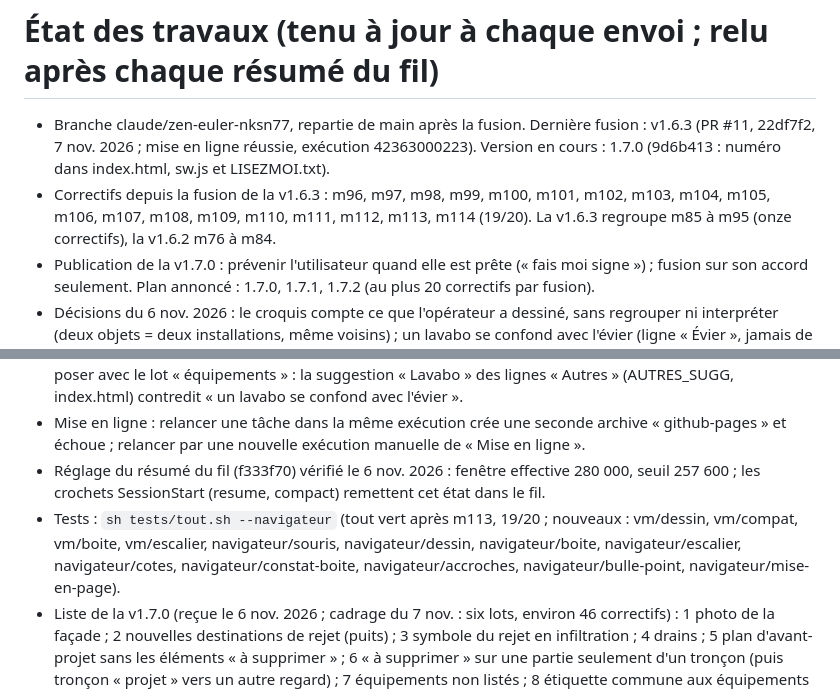
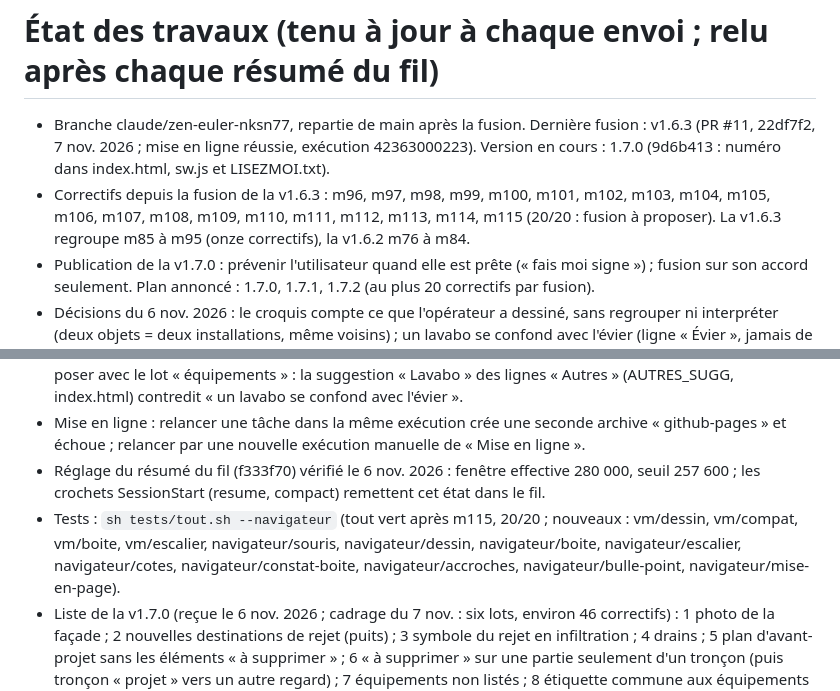
Before and after one commit to vava89/vede-environnement, a Markdown page: .claude/etat-travaux.md, 2 parts joined by grey strips. GitHub-like rendering.

Commit message:
État des travaux : m115 fait (20/20), batterie verte, PR de la v1.7.0 à créer
Co-Authored-By: Claude Opus 5.5 <noreply@anthropic.com>
Claude-Session: https://claude.ai/code/session_014Tmvu7pezT8xhsNifpP4Ly

```diff
--- a/.claude/etat-travaux.md
+++ b/.claude/etat-travaux.md
@@ -1,6 +1,6 @@
 # État des travaux (tenu à jour à chaque envoi ; relu après chaque résumé du fil)
 - Branche claude/zen-euler-nksn77, repartie de main après la fusion. Dernière fusion : v1.6.3 (PR #11, 22df7f2, 7 nov. 2026 ; mise en ligne réussie, exécution 42363000223). Version en cours : 1.7.0 (9d6b413 : numéro dans index.html, sw.js et LISEZMOI.txt).
-- Correctifs depuis la fusion de la v1.6.3 : m96, m97, m98, m99, m100, m101, m102, m103, m104, m105, m106, m107, m108, m109, m110, m111, m112, m113, m114 (19/20). La v1.6.3 regroupe m85 à m95 (onze correctifs), la v1.6.2 m76 à m84.
+- Correctifs depuis la fusion de la v1.6.3 : m96, m97, m98, m99, m100, m101, m102, m103, m104, m105, m106, m107, m108, m109, m110, m111, m112, m113, m114, m115 (20/20 : fusion à proposer). La v1.6.3 regroupe m85 à m95 (onze correctifs), la v1.6.2 m76 à m84.
 - Publication de la v1.7.0 : prévenir l'utilisateur quand elle est prête (« fais moi signe ») ; fusion sur son accord seulement. Plan annoncé : 1.7.0, 1.7.1, 1.7.2 (au plus 20 correctifs par fusion).
 - Décisions du 6 nov. 2026 : le croquis compte ce que l'opérateur a dessiné, sans regrouper ni interpréter (deux objets = deux installations, même voisins) ; un lavabo se confond avec l'évier (ligne « Évier », jamais de ligne « Autres ») ; fosse septique hors fonction grâce à un by-pass = pas d'anomalie (elle ne compte que si l'eau ne peut pas l'éviter).
 - Décisions du 7 nov. 2026 : m96, une anomalie saisie à la main dont le texte nomme un lavabo va sur « Évier », comme sur le croquis, croquis désactivé compris (avant : « Salle de bain ») ; sans ligne « Évier » comptée, aucune ligne (le technicien la choisit dans l'éditeur). m97, le plan PDF de l'état des lieux imprime « Conclusion du constat : … » quand le technicien l'a choisie (c.conclusion ; signé : celle de c.fige ; visite non effectuée : aucune), sinon « Conclusion proposée : … » comme avant ; vcConclConstat (index.html) passe conclusionConstat à pdfPlan (plan du dossier, export, bouton du croquis par l'option d'hôte conclusionConstat).
@@ -10,5 +10,5 @@
 - Restent, antérieurs et mineurs : le dessin lève une exception pour un tracé sans p (« e.p.st », depuis la v0.1.0 ; compléter p au chargement de chaque élément, correctif à part) ; flèche du plan à l'envers sur un trop-plein (tuyau qui part d'un exutoire ou d'une boîte au réseau indiqué) ; G5, G6 (triple toucher avec Choisir ; voisin amené sous le doigt par le glissement) ; variante d'A1 (nature choisie, dessin changé pendant que l'anomalie est au dossier, retrait et retour) ; tuyau tracé en deux traits bout à bout par un raccord : une pièce de plus (à traiter avec le souhait 6) ; cas perdus de l'ancienne matrice (tests/LISEZMOI.md, « À refaire »). À poser avec le lot « équipements » : la suggestion « Lavabo » des lignes « Autres » (AUTRES_SUGG, index.html) contredit « un lavabo se confond avec l'évier ».
 - Mise en ligne : relancer une tâche dans la même exécution crée une seconde archive « github-pages » et échoue ; relancer par une nouvelle exécution manuelle de « Mise en ligne ».
 - Réglage du résumé du fil (f333f70) vérifié le 6 nov. 2026 : fenêtre effective 280 000, seuil 257 600 ; les crochets SessionStart (resume, compact) remettent cet état dans le fil.
-- Tests : `sh tests/tout.sh --navigateur` (tout vert après m113, 19/20 ; nouveaux : vm/dessin, vm/compat, vm/boite, vm/escalier, navigateur/souris, navigateur/dessin, navigateur/boite, navigateur/escalier, navigateur/cotes, navigateur/constat-boite, navigateur/accroches, navigateur/bulle-point, navigateur/mise-en-page).
+- Tests : `sh tests/tout.sh --navigateur` (tout vert après m115, 20/20 ; nouveaux : vm/dessin, vm/compat, vm/boite, vm/escalier, navigateur/souris, navigateur/dessin, navigateur/boite, navigateur/escalier, navigateur/cotes, navigateur/constat-boite, navigateur/accroches, navigateur/bulle-point, navigateur/mise-en-page).
 - Liste de la v1.7.0 (reçue le 6 nov. 2026 ; cadrage du 7 nov. : six lots, environ 46 correctifs) : 1 photo de la façade ; 2 nouvelles destinations de rejet (puits) ; 3 symbole du rejet en infiltration ; 4 drains ; 5 plan d'avant-projet sans les éléments « à supprimer » ; 6 « à supprimer » sur une partie seulement d'un tronçon (puis tronçon « projet » vers un autre regard) ; 7 équipements non listés ; 8 étiquette commune aux équipements d'une salle de bain ; 9 constat et listing des équipements sans les lignes non cochées ou absentes ; 10 boîte de branchement en limite (distance à la limite, intérieur ou extérieur) ; 11 objet dans le prolongement d'une façade (distance, décalage à droite ou à gauche) ; 12 escaliers (départ, fin, largeur, marches ; départ à une distance le long du bâti) ; 13 réglage par anomalie standard (conformité, non-conformité, à arbitrer) ; 14 plan centré sur l'adresse ou la parcelle à l'ouverture ; 15 niveau d'étage précis ; 16 ajouter ou supprimer un sommet au survol (comme AutoCAD) ; 17 palette d'accrochage ; 18 WC avec option « + lave-mains ».
```
Also changed, not shown: other parts of .claude/etat-travaux.md (+1 -1 lines).
